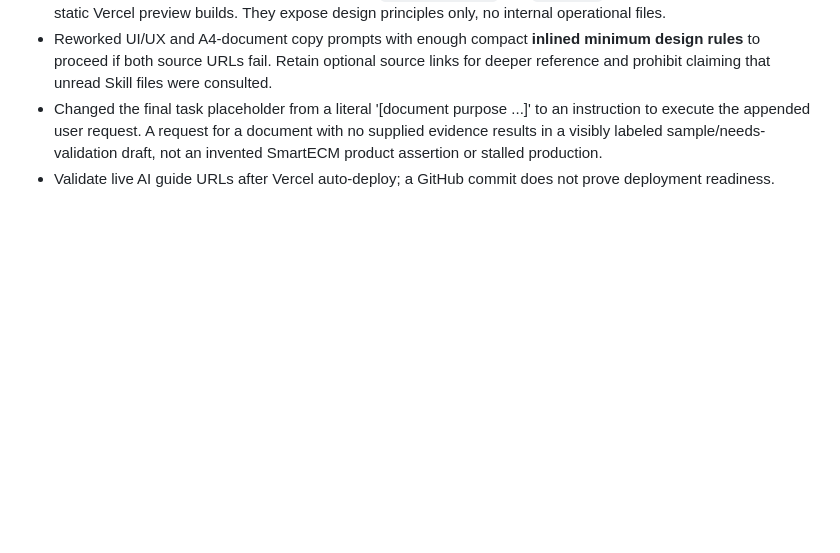
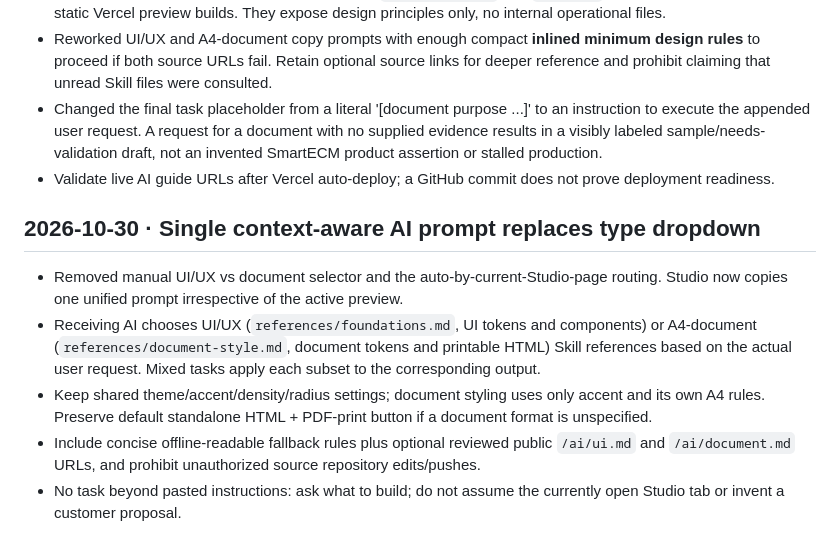
Before and after one commit to 2hansl-wenit/smartecm-design-system, a Markdown page: docs/decisions.md, the part around the change. Rendered like a GitHub page; blank space fills up the shorter version.

Commit message:
Synchronize adoption and repository docs with unified AI workflow

```diff
--- a/docs/decisions.md
+++ b/docs/decisions.md
@@ -358,3 +358,11 @@
 - Reworked UI/UX and A4-document copy prompts with enough compact **inlined minimum design rules** to proceed if both source URLs fail. Retain optional source links for deeper reference and prohibit claiming that unread Skill files were consulted.
 - Changed the final task placeholder from a literal '[document purpose ...]' to an instruction to execute the appended user request. A request for a document with no supplied evidence results in a visibly labeled sample/needs-validation draft, not an invented SmartECM product assertion or stalled production.
 - Validate live AI guide URLs after Vercel auto-deploy; a GitHub commit does not prove deployment readiness.
+
+## 2026-10-30 · Single context-aware AI prompt replaces type dropdown
+
+- Removed manual UI/UX vs document selector and the auto-by-current-Studio-page routing. Studio now copies one unified prompt irrespective of the active preview.
+- Receiving AI chooses UI/UX (`references/foundations.md`, UI tokens and components) or A4-document (`references/document-style.md`, document tokens and printable HTML) Skill references based on the actual user request. Mixed tasks apply each subset to the corresponding output.
+- Keep shared theme/accent/density/radius settings; document styling uses only accent and its own A4 rules. Preserve default standalone HTML + PDF-print button if a document format is unspecified.
+- Include concise offline-readable fallback rules plus optional reviewed public `/ai/ui.md` and `/ai/document.md` URLs, and prohibit unauthorized source repository edits/pushes.
+- No task beyond pasted instructions: ask what to build; do not assume the currently open Studio tab or invent a customer proposal.
```
